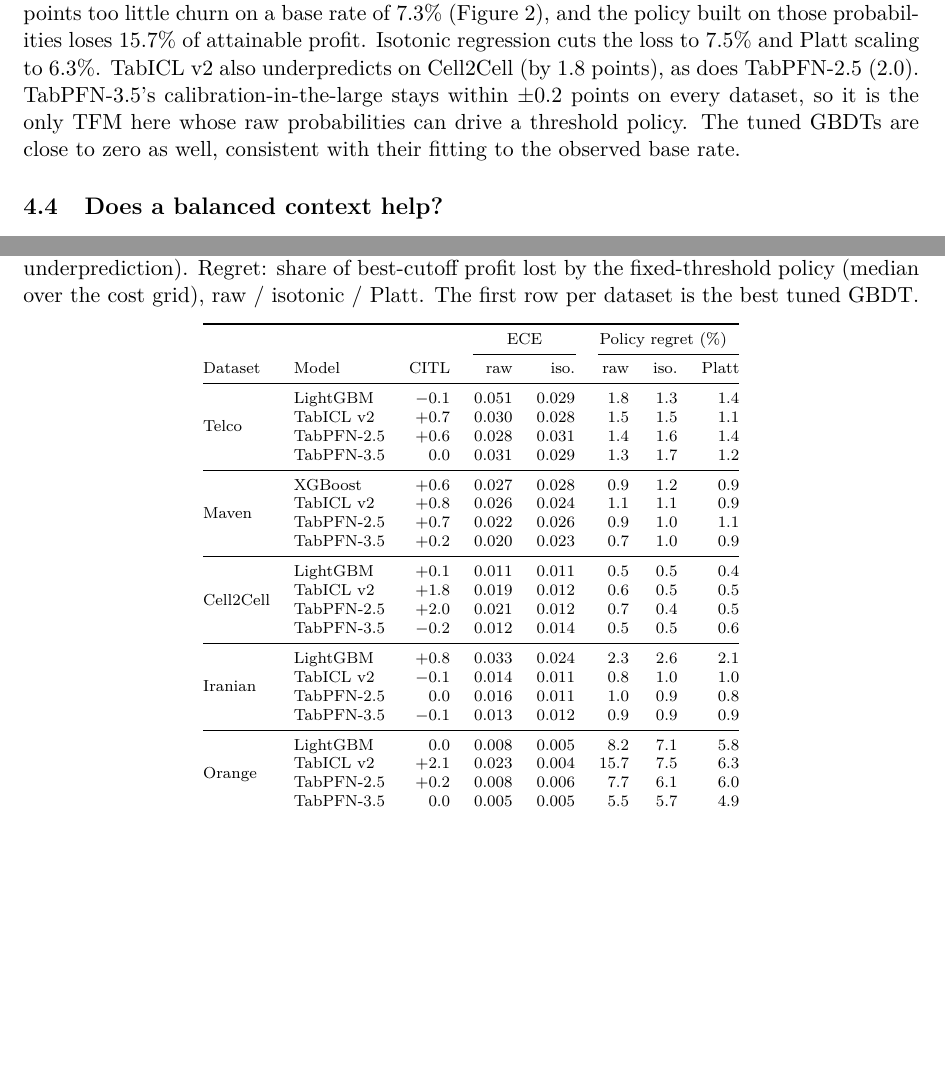
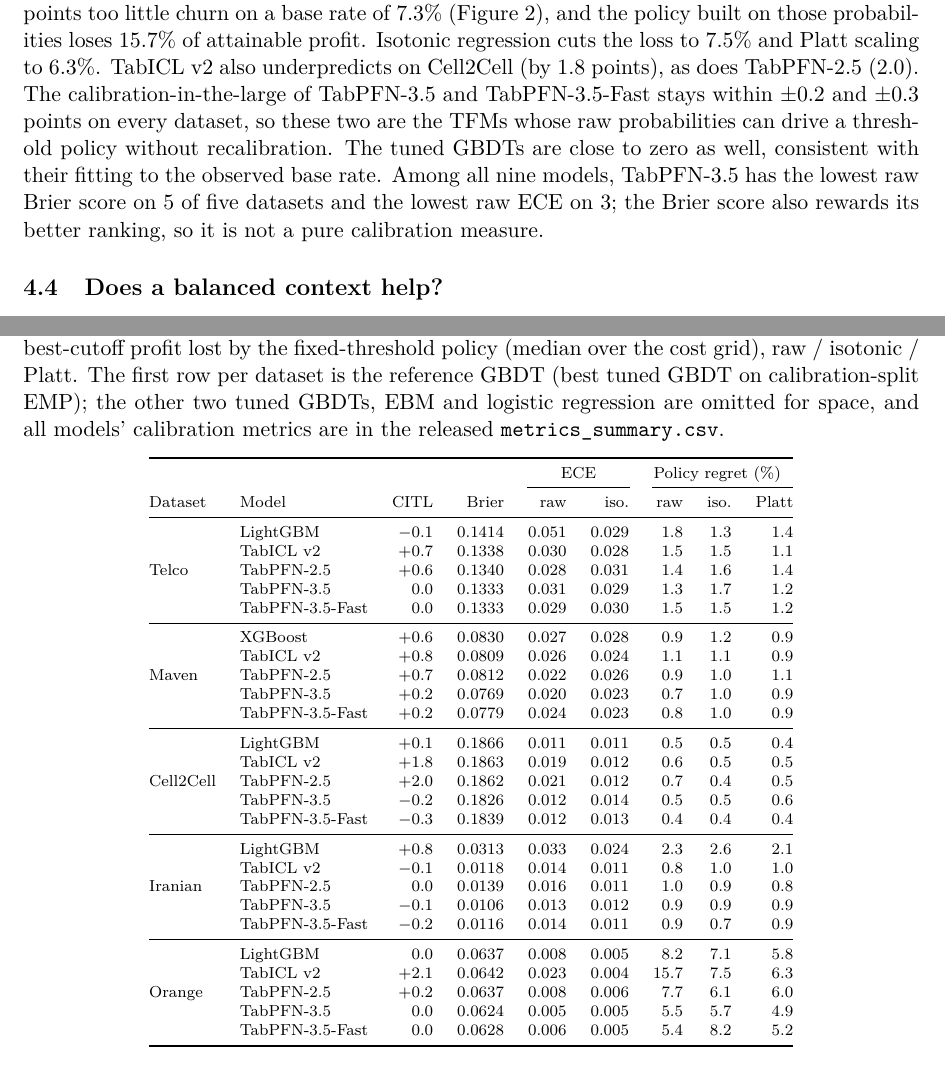
Before and after one commit to ihpolash/tfm-churn-profit-audit, a LaTeX paper (paper/main.tex, which reads paper/tables/calibration.tex, paper/tables/numbers.tex): two parts of pages 7 and 8 of 17 before the commit and two parts of pages 7 and 9 of 17 after it, joined at a grey line, cut so that both start at the same text, the shorter picture padded with empty space. Compiled offline with pdfLaTeX.

Commit message:
Brier and TabPFN-3.5-Fast in calibration table; scoped calibration claims; AUC tuning rationale
- Table 5 adds raw Brier score and TabPFN-3.5-Fast; caption explains omitted models
- "Only TFM" claim corrected: TabPFN-3.5 and 3.5-Fast both have near-zero CITL
- Conclusion: lowest Brier on 5/5 datasets, lowest ECE on 3/5 (generated macros), not "best calibrated"
- Explain AUC tuning objective; limitation that GBDTs were not tuned on EMP
- Hyphenated title; Zenodo description updated (685 runs, corrected tests)

Co-Authored-By: Claude Opus 5.5 <noreply@anthropic.com>

```diff
--- a/paper/main.tex
+++ b/paper/main.tex
@@ -346,21 +349,26 @@ Orange is the exception, and one model drives it. Raw TabICL v2 predicts \citlIC
 little churn on a base rate of \rateOrange\% (Figure~\ref{fig:rel}), and the policy built on those probabilities loses
 \regICLOrangeRaw\% of attainable profit. Isotonic regression cuts the loss to \regICLOrangeIso\% and Platt scaling to
 \regICLOrangePlatt\%. TabICL v2 also underpredicts on Cell2Cell (by \citlICLCellTwoCellAbs{} points), as does TabPFN-2.5
-(\citlPFNTwoCellTwoCellAbs). TabPFN-3.5's calibration-in-the-large stays within $\pm$\maxAbsCitlPFNThree{} points on
-every dataset, so it is the only \tfm here whose raw probabilities can drive a threshold policy. The tuned GBDTs are
-close to zero as well, consistent with their fitting to the observed base rate.
+(\citlPFNTwoCellTwoCellAbs). The calibration-in-the-large of TabPFN-3.5 and TabPFN-3.5-Fast stays within $\pm$\maxAbsCitlPFNThree{} and
+$\pm$\maxAbsCitlPFNFast{} points on every dataset, so these two are the \tfms whose raw probabilities can drive a threshold
+policy without recalibration. The tuned GBDTs are close to zero as well, consistent with their fitting to the observed
+base rate. Among all nine models, TabPFN-3.5 has the lowest raw Brier score on \nBrierBestPFNThree{} of five datasets
+and the lowest raw ECE on \nECEBestPFNThree; the Brier score also rewards its better ranking, so it is not a pure
+calibration measure.
 
 \begin{table}[t]
-\caption{Calibration. CITL: observed minus mean predicted churn rate (points; positive = underprediction). Regret:
-share of best-cutoff profit lost by the fixed-threshold policy (median over the cost grid), raw / isotonic / Platt.
-The first row per dataset is the best tuned GBDT.}
+\caption{Calibration of raw and recalibrated probabilities. CITL: observed minus mean predicted churn rate (points;
+positive = underprediction). Brier: raw Brier score. Regret: share of best-cutoff profit lost by the fixed-threshold
+policy (median over the cost grid), raw / isotonic / Platt. The first row per dataset is the reference GBDT (best tuned
+GBDT on calibration-split EMP); the other two tuned GBDTs, EBM and logistic regression are omitted for space, and all
+models' calibration metrics are in the released \texttt{metrics\_summary.csv}.}
 \label{tab:cal}
 \centering\scriptsize
-\begin{tabular}{@{}llrrrrrr@{}}
+\begin{tabular}{@{}llrrrrrrr@{}}
 \toprule
-& & & \multicolumn{2}{c}{ECE} & \multicolumn{3}{c}{Policy regret (\%)} \\
-\cmidrule(lr){4-5}\cmidrule(l){6-8}
-Dataset & Model & CITL & raw & iso. & raw & iso. & Platt \\
+& & & & \multicolumn{2}{c}{ECE} & \multicolumn{3}{c}{Policy regret (\%)} \\
+\cmidrule(lr){5-6}\cmidrule(l){7-9}
+Dataset & Model & CITL & Brier & raw & iso. & raw & iso. & Platt \\
 \midrule
 \tabin{tables/calibration.tex}
 \bottomrule
--- a/paper/tables/calibration.tex
+++ b/paper/tables/calibration.tex
@@ -1,24 +1,29 @@
-\multirow{4}{*}{Telco} & LightGBM & $-0.1$ & 0.051 & 0.029 & 1.8 & 1.3 & 1.4 \\
- & TabICL v2 & $+0.7$ & 0.030 & 0.028 & 1.5 & 1.5 & 1.1 \\
- & TabPFN-2.5 & $+0.6$ & 0.028 & 0.031 & 1.4 & 1.6 & 1.4 \\
- & TabPFN-3.5 & $0.0$ & 0.031 & 0.029 & 1.3 & 1.7 & 1.2 \\
+\multirow{5}{*}{Telco} & LightGBM & $-0.1$ & 0.1414 & 0.051 & 0.029 & 1.8 & 1.3 & 1.4 \\
+ & TabICL v2 & $+0.7$ & 0.1338 & 0.030 & 0.028 & 1.5 & 1.5 & 1.1 \\
+ & TabPFN-2.5 & $+0.6$ & 0.1340 & 0.028 & 0.031 & 1.4 & 1.6 & 1.4 \\
+ & TabPFN-3.5 & $0.0$ & 0.1333 & 0.031 & 0.029 & 1.3 & 1.7 & 1.2 \\
+ & TabPFN-3.5-Fast & $0.0$ & 0.1333 & 0.029 & 0.030 & 1.5 & 1.5 & 1.2 \\
 \midrule
-\multirow{4}{*}{Maven} & XGBoost & $+0.6$ & 0.027 & 0.028 & 0.9 & 1.2 & 0.9 \\
- & TabICL v2 & $+0.8$ & 0.026 & 0.024 & 1.1 & 1.1 & 0.9 \\
- & TabPFN-2.5 & $+0.7$ & 0.022 & 0.026 & 0.9 & 1.0 & 1.1 \\
- & TabPFN-3.5 & $+0.2$ & 0.020 & 0.023 & 0.7 & 1.0 & 0.9 \\
+\multirow{5}{*}{Maven} & XGBoost & $+0.6$ & 0.0830 & 0.027 & 0.028 & 0.9 & 1.2 & 0.9 \\
+ & TabICL v2 & $+0.8$ & 0.0809 & 0.026 & 0.024 & 1.1 & 1.1 & 0.9 \\
+ & TabPFN-2.5 & $+0.7$ & 0.0812 & 0.022 & 0.026 & 0.9 & 1.0 & 1.1 \\
+ & TabPFN-3.5 & $+0.2$ & 0.0769 & 0.020 & 0.023 & 0.7 & 1.0 & 0.9 \\
+ & TabPFN-3.5-Fast & $+0.2$ & 0.0779 & 0.024 & 0.023 & 0.8 & 1.0 & 0.9 \\
 \midrule
-\multirow{4}{*}{Cell2Cell} & LightGBM & $+0.1$ & 0.011 & 0.011 & 0.5 & 0.5 & 0.4 \\
- & TabICL v2 & $+1.8$ & 0.019 & 0.012 & 0.6 & 0.5 & 0.5 \\
- & TabPFN-2.5 & $+2.0$ & 0.021 & 0.012 & 0.7 & 0.4 & 0.5 \\
- & TabPFN-3.5 & $-0.2$ & 0.012 & 0.014 & 0.5 & 0.5 & 0.6 \\
+\multirow{5}{*}{Cell2Cell} & LightGBM & $+0.1$ & 0.1866 & 0.011 & 0.011 & 0.5 & 0.5 & 0.4 \\
+ & TabICL v2 & $+1.8$ & 0.1863 & 0.019 & 0.012 & 0.6 & 0.5 & 0.5 \\
+ & TabPFN-2.5 & $+2.0$ & 0.1862 & 0.021 & 0.012 & 0.7 & 0.4 & 0.5 \\
+ & TabPFN-3.5 & $-0.2$ & 0.1826 & 0.012 & 0.014 & 0.5 & 0.5 & 0.6 \\
+ & TabPFN-3.5-Fast & $-0.3$ & 0.1839 & 0.012 & 0.013 & 0.4 & 0.4 & 0.4 \\
 \midrule
-\multirow{4}{*}{Iranian} & LightGBM & $+0.8$ & 0.033 & 0.024 & 2.3 & 2.6 & 2.1 \\
- & TabICL v2 & $-0.1$ & 0.014 & 0.011 & 0.8 & 1.0 & 1.0 \\
- & TabPFN-2.5 & $0.0$ & 0.016 & 0.011 & 1.0 & 0.9 & 0.8 \\
- & TabPFN-3.5 & $-0.1$ & 0.013 & 0.012 & 0.9 & 0.9 & 0.9 \\
+\multirow{5}{*}{Iranian} & LightGBM & $+0.8$ & 0.0313 & 0.033 & 0.024 & 2.3 & 2.6 & 2.1 \\
+ & TabICL v2 & $-0.1$ & 0.0118 & 0.014 & 0.011 & 0.8 & 1.0 & 1.0 \\
+ & TabPFN-2.5 & $0.0$ & 0.0139 & 0.016 & 0.011 & 1.0 & 0.9 & 0.8 \\
+ & TabPFN-3.5 & $-0.1$ & 0.0106 & 0.013 & 0.012 & 0.9 & 0.9 & 0.9 \\
+ & TabPFN-3.5-Fast & $-0.2$ & 0.0116 & 0.014 & 0.011 & 0.9 & 0.7 & 0.9 \\
 \midrule
-\multirow{4}{*}{Orange} & LightGBM & $0.0$ & 0.008 & 0.005 & 8.2 & 7.1 & 5.8 \\
- & TabICL v2 & $+2.1$ & 0.023 & 0.004 & 15.7 & 7.5 & 6.3 \\
- & TabPFN-2.5 & $+0.2$ & 0.008 & 0.006 & 7.7 & 6.1 & 6.0 \\
- & TabPFN-3.5 & $0.0$ & 0.005 & 0.005 & 5.5 & 5.7 & 4.9 \\
+\multirow{5}{*}{Orange} & LightGBM & $0.0$ & 0.0637 & 0.008 & 0.005 & 8.2 & 7.1 & 5.8 \\
+ & TabICL v2 & $+2.1$ & 0.0642 & 0.023 & 0.004 & 15.7 & 7.5 & 6.3 \\
+ & TabPFN-2.5 & $+0.2$ & 0.0637 & 0.008 & 0.006 & 7.7 & 6.1 & 6.0 \\
+ & TabPFN-3.5 & $0.0$ & 0.0624 & 0.005 & 0.005 & 5.5 & 5.7 & 4.9 \\
+ & TabPFN-3.5-Fast & $0.0$ & 0.0628 & 0.006 & 0.005 & 5.4 & 8.2 & 5.2 \\
--- a/paper/tables/numbers.tex
+++ b/paper/tables/numbers.tex
@@ -215,6 +215,7 @@
 \newcommand{\iuHolmPFNTwoOrange}{1.000}
 \newcommand{\iuHolmPFNTwoTelco}{1.000}
 \newcommand{\iuSigCases}{TabPFN-3.5 on Cell2Cell; TabPFN-3.5 on Iranian; TabPFN-3.5-Fast on Cell2Cell}
+\newcommand{\maxAbsCitlPFNFast}{0.3}
 \newcommand{\maxAbsCitlPFNThree}{0.2}
 \newcommand{\maxChurnShift}{0.3}
 \newcommand{\maxDupShift}{1.6}
@@ -226,7 +227,9 @@
 \newcommand{\nAllSeedsPFNFast}{2}
 \newcommand{\nAllSeedsPFNThree}{3}
 \newcommand{\nAllSeedsPFNTwo}{1}
+\newcommand{\nBrierBestPFNThree}{5}
 \newcommand{\nCellTwoCell}{51,047}
+\newcommand{\nECEBestPFNThree}{3}
 \newcommand{\nECommerce}{5,074}
 \newcommand{\nHierEMPICL}{3}
 \newcommand{\nHierEMPPFNFast}{4}
```
Also changed, not shown: README.md, paper/main.pdf, paper/main.tex (17 more changed lines), 3 other files.
